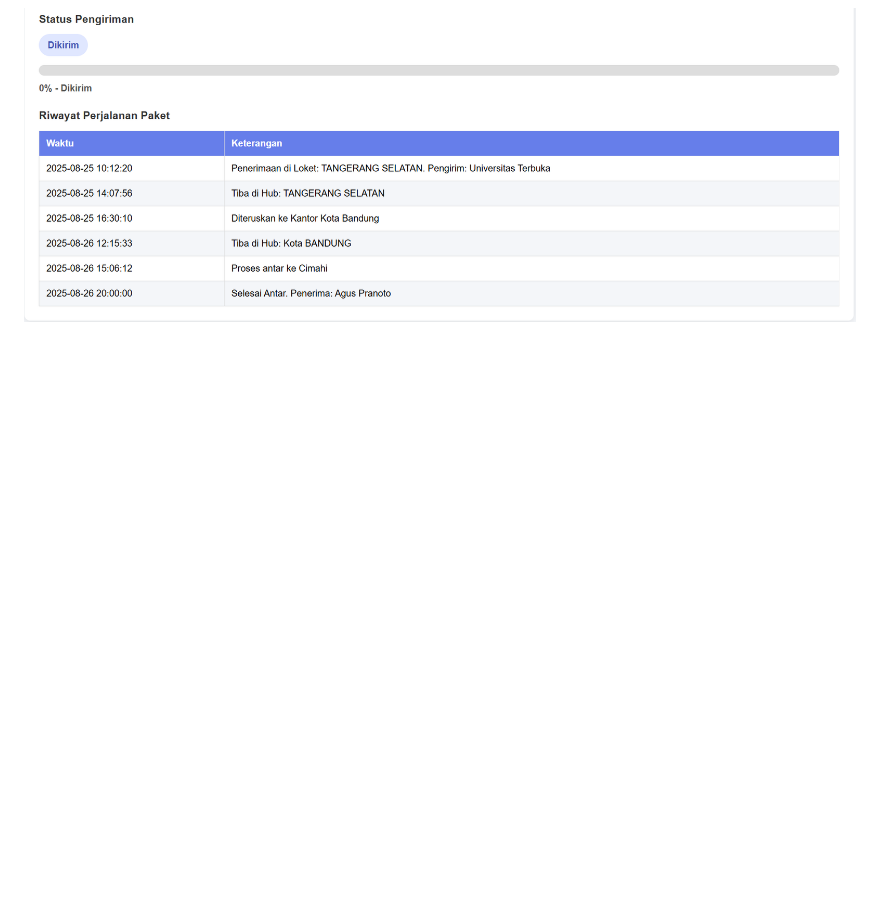
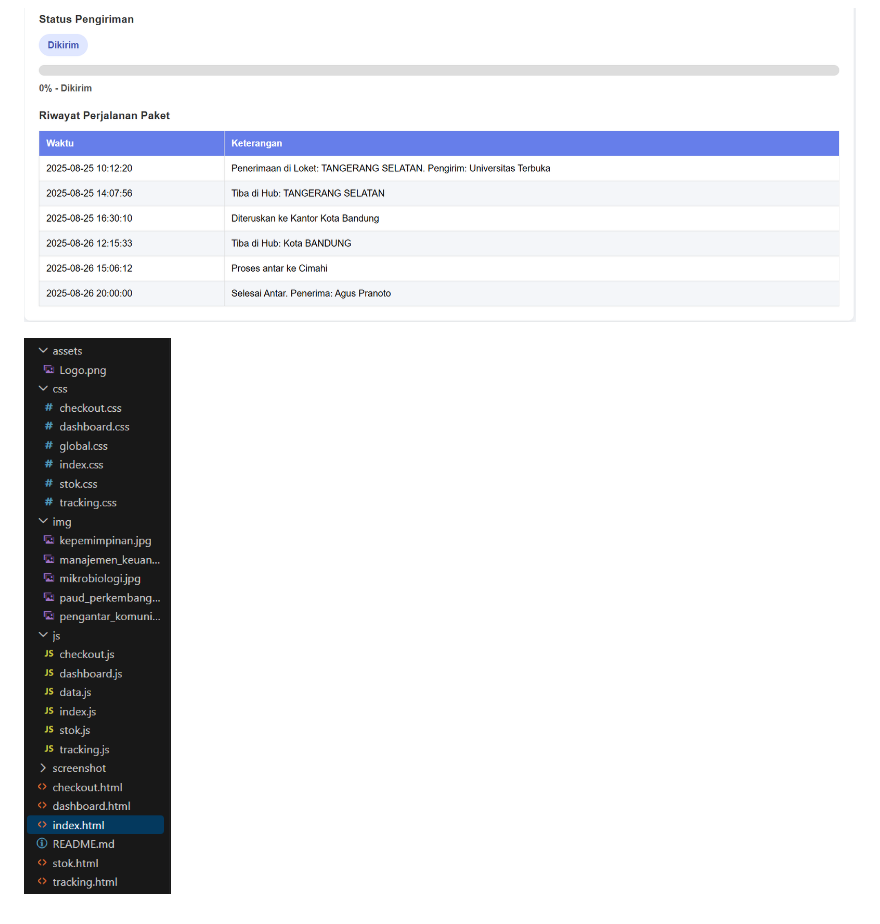
Before and after one commit to adityamuhyadi29/TugasUTSWeb1, a Markdown page: README.md, the part around the change. GitHub-like rendering; pictures changed too: screenshot/ss10.png (added); blank space fills up the shorter version.

Commit message:
Menambahkan gambar struktur folder

```diff
--- a/README.md
+++ b/README.md
@@ -52,3 +52,5 @@
 ![Halaman Tracking](screenshot/ss8.png)
 
 ![Informasi pesanan](screenshot/ss9.png)
+
+![Struktur folder](screenshot/ss10.png)
```
